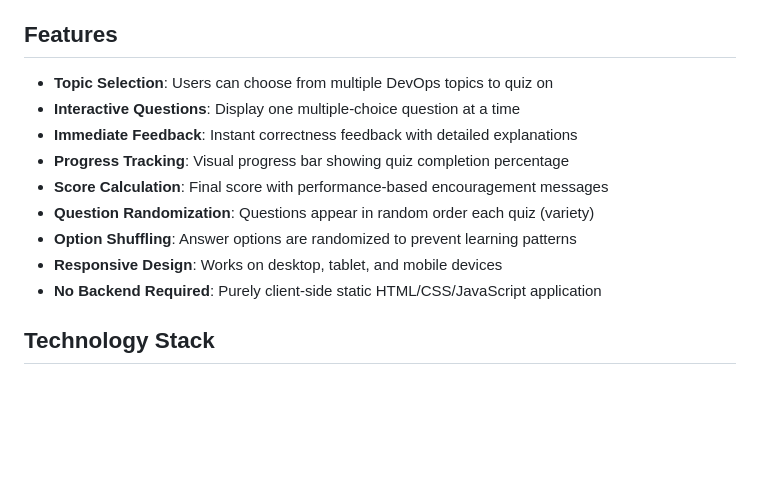
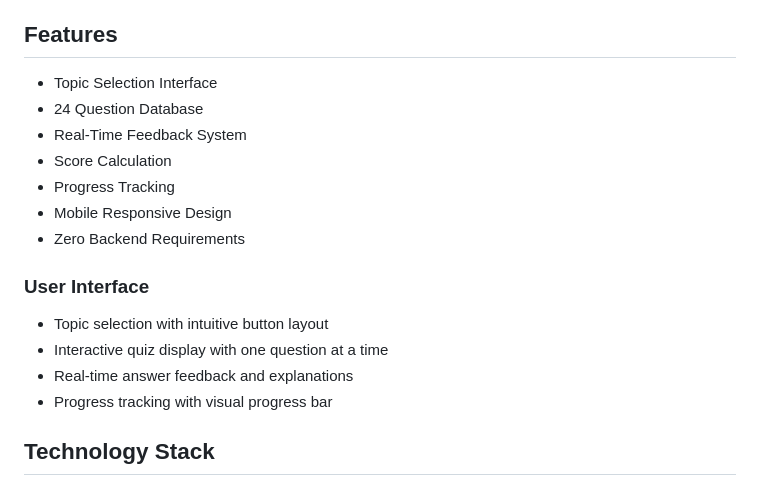
Before and after one commit to mubashermohammad/devops-quiz-app, a Markdown page: README.md, the part around the change. GitHub-like rendering; blank space fills up the shorter version.

Commit message:
Simplify features list in README

```diff
--- a/README.md
+++ b/README.md
@@ -15,15 +15,19 @@ The application itself is a **static web app** (no backend required) that tests
 
 ## Features
 
-- **Topic Selection**: Users can choose from multiple DevOps topics to quiz on
-- **Interactive Questions**: Display one multiple-choice question at a time
-- **Immediate Feedback**: Instant correctness feedback with detailed explanations
-- **Progress Tracking**: Visual progress bar showing quiz completion percentage
-- **Score Calculation**: Final score with performance-based encouragement messages
-- **Question Randomization**: Questions appear in random order each quiz (variety)
-- **Option Shuffling**: Answer options are randomized to prevent learning patterns
-- **Responsive Design**: Works on desktop, tablet, and mobile devices
-- **No Backend Required**: Purely client-side static HTML/CSS/JavaScript application
+- Topic Selection Interface
+- 24 Question Database
+- Real-Time Feedback System
+- Score Calculation
+- Progress Tracking
+- Mobile Responsive Design
+- Zero Backend Requirements
+
+### User Interface
+- Topic selection with intuitive button layout
+- Interactive quiz display with one question at a time
+- Real-time answer feedback and explanations
+- Progress tracking with visual progress bar
 
 ## Technology Stack
 
```
